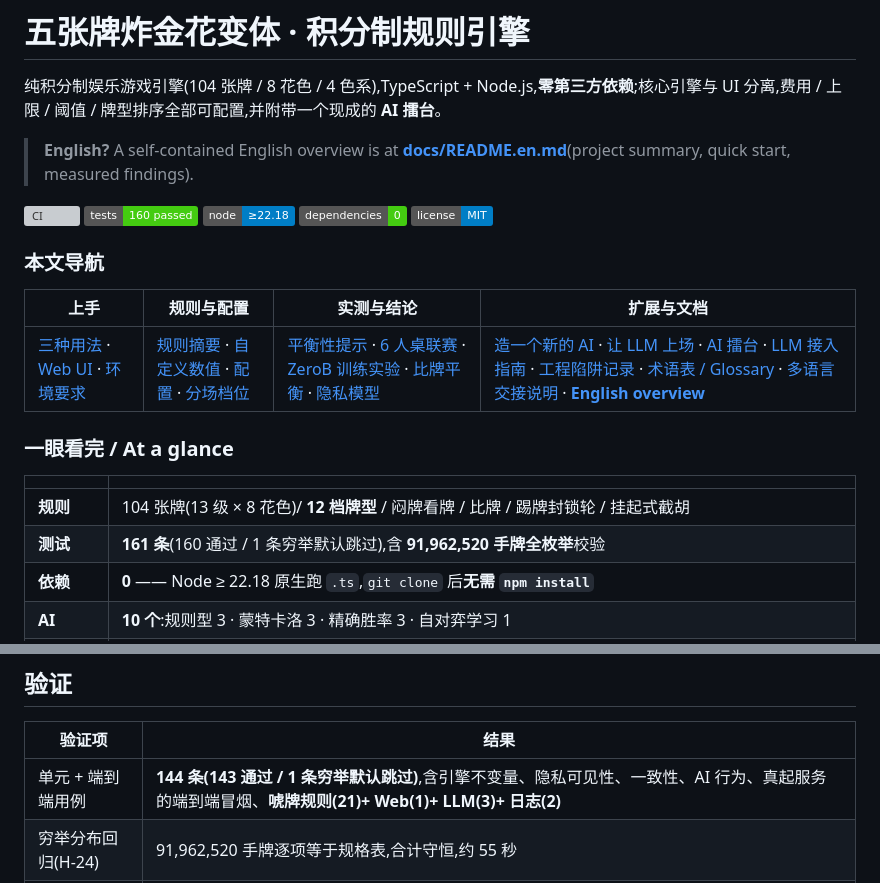
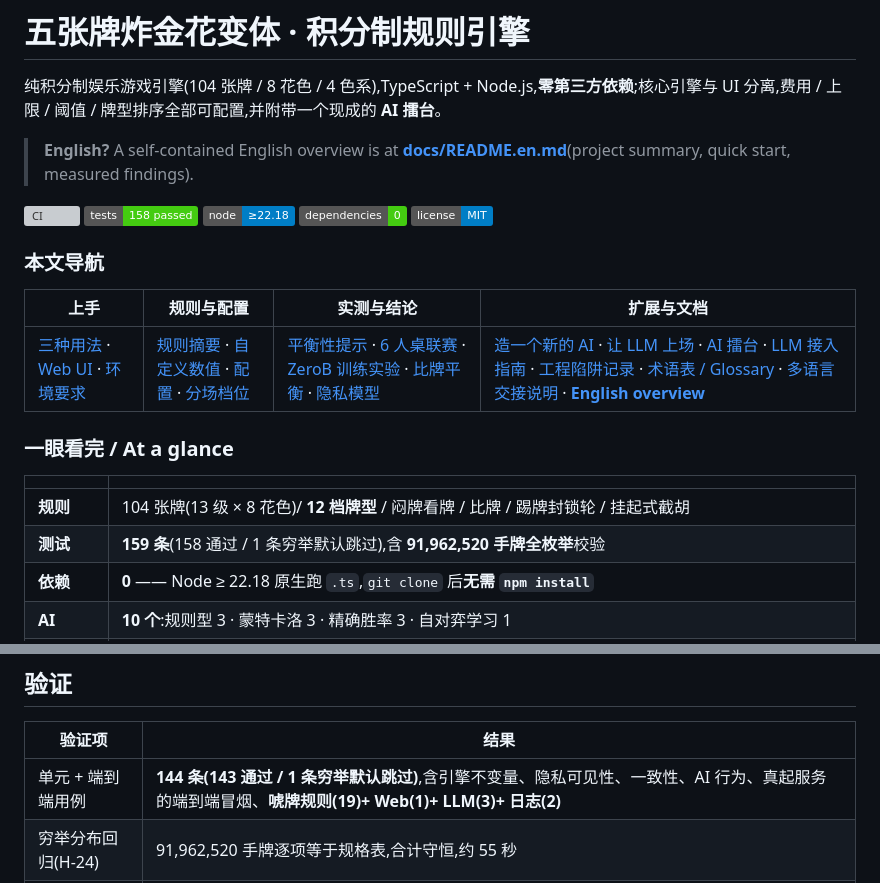
Before and after one commit to FZF525/zhajinhua-ai-arena, a Markdown page: README.md, 2 parts joined by grey strips. Drawn GitHub-style; badges without logos; grey boxes are pictures that could not be loaded.

Commit message:
docs: 修正测试数(159 条 / 158 通过;上一条我按估算写成了 161/160)

```diff
--- a/README.md
+++ b/README.md
@@ -6,7 +6,7 @@
 > **English?** A self-contained English overview is at **[docs/README.en.md](docs/README.en.md)**(project summary, quick start, measured findings).
 
 [![CI](https://github.com/FZF525/zhajinhua-ai-arena/actions/workflows/ci.yml/badge.svg)](https://github.com/FZF525/zhajinhua-ai-arena/actions/workflows/ci.yml)
-![tests](https://img.shields.io/badge/tests-160%20passed-brightgreen)
+![tests](https://img.shields.io/badge/tests-158%20passed-brightgreen)
 ![node](https://img.shields.io/badge/node-%E2%89%A522.18-blue)
 ![deps](https://img.shields.io/badge/dependencies-0-brightgreen)
 ![license](https://img.shields.io/badge/license-MIT-blue)
@@ -21,7 +21,7 @@
 | | |
 | --- | --- |
 | **规则** | 104 张牌(13 级 × 8 花色)/ **12 档牌型** / 闷牌看牌 / 比牌 / 踢牌封锁轮 / 挂起式截胡 |
-| **测试** | **161 条**(160 通过 / 1 条穷举默认跳过),含 **91,962,520 手牌全枚举**校验 |
+| **测试** | **159 条**(158 通过 / 1 条穷举默认跳过),含 **91,962,520 手牌全枚举**校验 |
 | **依赖** | **0** —— Node ≥ 22.18 原生跑 `.ts`,`git clone` 后**无需 `npm install`** |
 | **AI** | **10 个**:规则型 3 · 蒙特卡洛 3 · 精确胜率 3 · 自对弈学习 1 |
 | **擂台** | 循环赛排名 · 单点基准 · 上帝视角观战 · 时间轴回放 · 对局存档(约 25 KB/局) |
@@ -431,7 +431,7 @@ const cfg = makeConfig({
 
 | 验证项 | 结果 |
 | --- | --- |
-| 单元 + 端到端用例 | **144 条(143 通过 / 1 条穷举默认跳过)**,含引擎不变量、隐私可见性、一致性、AI 行为、真起服务的端到端冒烟、**唬牌规则(21)+ Web(1)+ LLM(3)+ 日志(2)** |
+| 单元 + 端到端用例 | **144 条(143 通过 / 1 条穷举默认跳过)**,含引擎不变量、隐私可见性、一致性、AI 行为、真起服务的端到端冒烟、**唬牌规则(19)+ Web(1)+ LLM(3)+ 日志(2)** |
 | 穷举分布回归(H-24) | 91,962,520 手牌逐项等于规格表,合计守恒,约 55 秒 |
 | 随机对战 fuzz | 40 组 / 160,000 动作 / 18,338 局,积分守恒 + INV1~INV9 全程成立 |
 | CLI 冒烟 | `--selftest` 通过;`--demo` 跑完整局并打印结算 |
```
Also changed, not shown: docs/README.en.md (+2 -2 lines).
